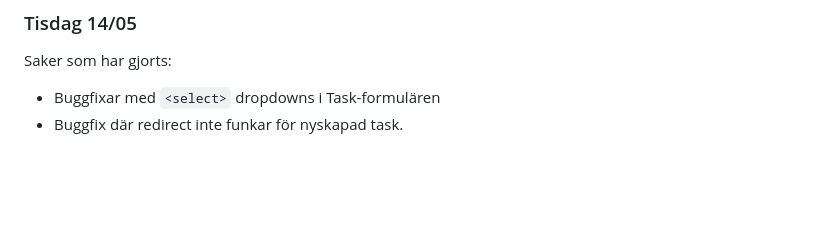
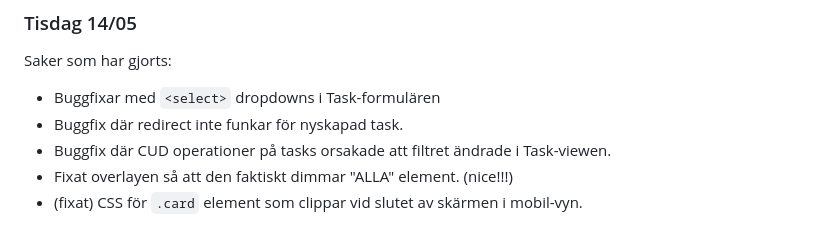
Before and after one commit to Bouduli/maintenance, a Markdown page: docs/log.md, the part around the change. Drawn GitHub-style; blank space fills up the shorter version.

Commit message:
docs: updated log

```diff
--- a/docs/log.md
+++ b/docs/log.md
@@ -355,3 +355,6 @@ Saker som har gjorts:
 Saker som har gjorts:
 - Buggfixar med `<select>` dropdowns i Task-formulären
 - Buggfix där redirect inte funkar för nyskapad task.
+- Buggfix där CUD operationer på tasks orsakade att filtret ändrade i Task-viewen.
+- Fixat overlayen så att den faktiskt dimmar "ALLA" element. (nice!!!)
+- (fixat) CSS för `.card` element som clippar vid slutet av skärmen i mobil-vyn.
```
